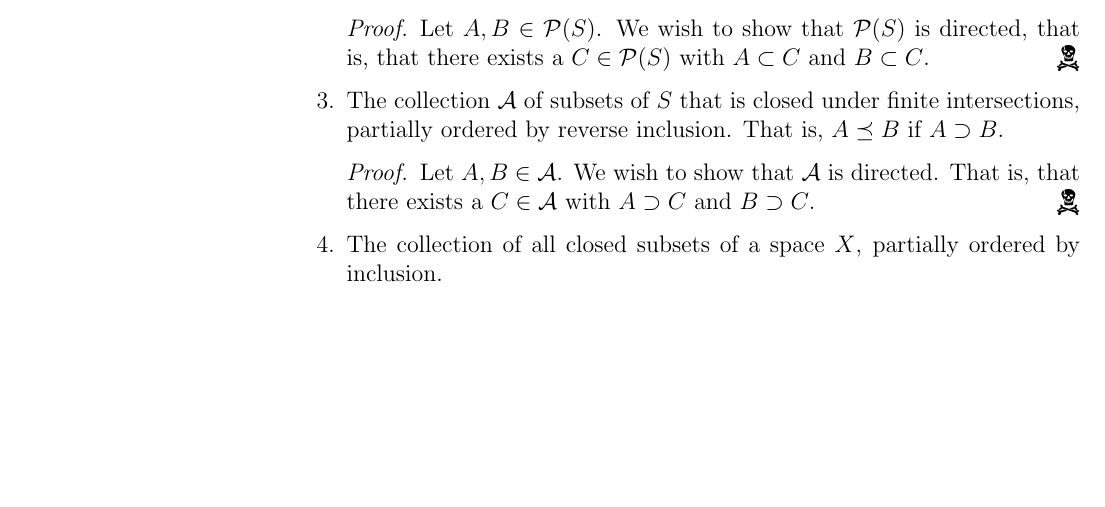
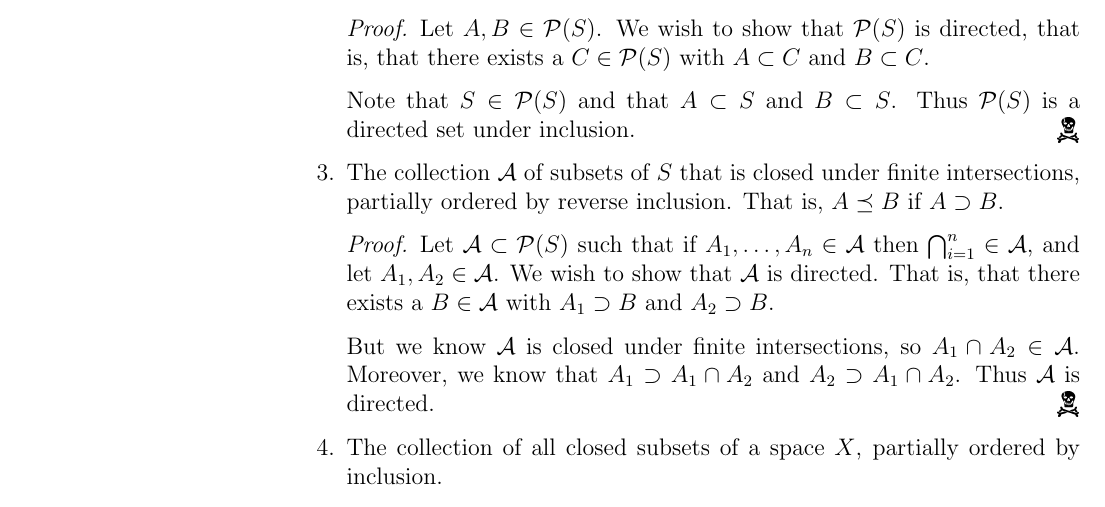
Before and after one commit to Notgnoshi/topological-nets, a LaTeX document (nets.tex): part of page 2 of 4, cut so that both start at the same text, the shorter picture padded with empty space. Compiled offline with pdfLaTeX.

Commit message:
Finish two more parts of the first problem. Yay me.

```diff
--- a/nets.tex
+++ b/nets.tex
@@ -70,13 +70,22 @@ Show the following are directed sets.
           \begin{proof}
               Let $A, B \in \mathcal P(S)$. We wish to show that $\mathcal P(S)$ is directed, that
               is, that there exists a $C \in \mathcal P(S)$ with $A \subset C$ and $B \subset C$.
+
+              Note that $S \in \mathcal P(S)$ and that $A \subset S$ and $B \subset S$. Thus
+              $\mathcal P(S)$ is a directed set under inclusion.
           \end{proof}
 
     \item The collection $\mathcal A$ of subsets of $S$ that is closed under finite intersections,
           partially ordered by reverse inclusion. That is, $A \preceq B$ if $A \supset B$.
           \begin{proof}
-              Let $A, B \in \mathcal A$. We wish to show that $\mathcal A$ is directed. That is,
-              that there exists a $C \in \mathcal A$ with $A \supset C$ and $B \supset C$.
+              Let $\mathcal A \subset \mathcal P(S)$ such that if $A_1, \dots, A_n \in \mathcal A$
+              then $\bigcap_{i=1}^n \in \mathcal A$, and let $A_1, A_2 \in \mathcal A$. We wish to
+              show that $\mathcal A$ is directed. That is, that there exists a $B \in \mathcal A$
+              with $A_1 \supset B$ and $A_2 \supset B$.
+
+              But we know $\mathcal A$ is closed under finite intersections, so
+              $A_1 \cap A_2 \in \mathcal A$. Moreover, we know that $A_1 \supset A_1 \cap A_2$ and
+              $A_2 \supset A_1 \cap A_2$. Thus $\mathcal A$ is directed.
           \end{proof}
 
     \item The collection of all closed subsets of a space $X$, partially ordered by inclusion.
```
